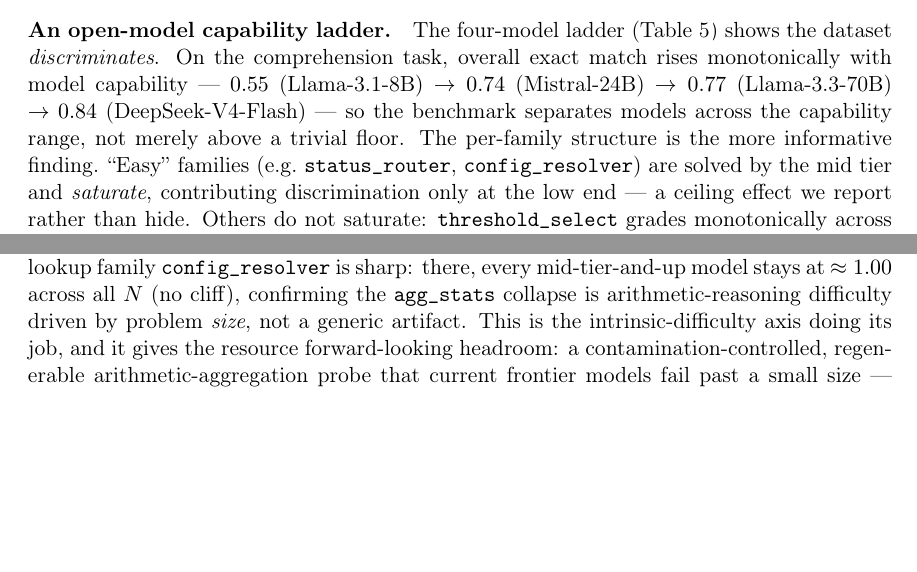
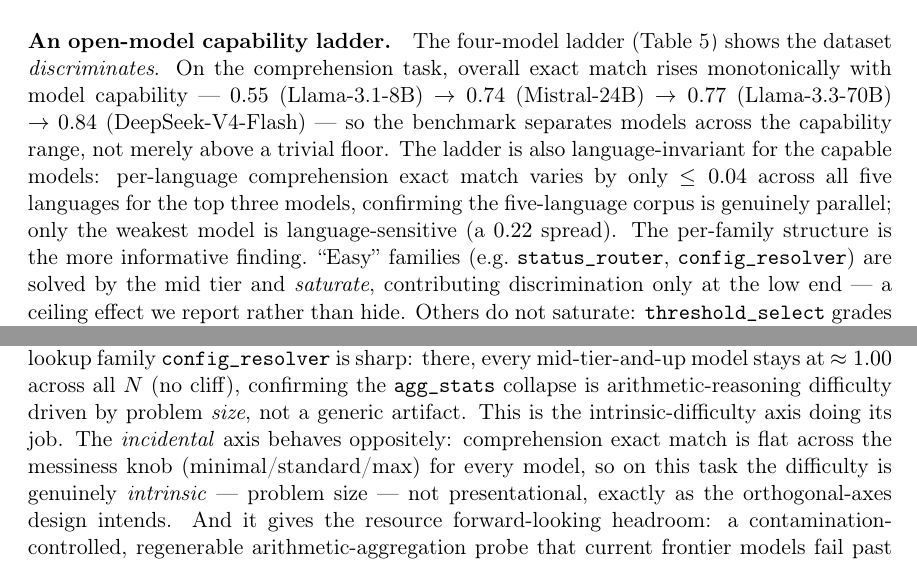
Before and after one commit to KurathSec/Spaghetti-Architect, a LaTeX paper (paper/dmlr.tex, which reads paper/sections/baselines.tex): two parts of page 11 of 20, joined at a grey line, cut so that both start at the same text, the shorter picture padded with empty space. Compiled offline with pdfLaTeX.

Commit message:
paper: language-invariance + flat incidental axis from the ladder data
Two complementary findings from the capability-ladder raw outputs (zero new API), with the reproduction script extended to regenerate them.
(1) Per-language comprehension exact match varies by <= 0.04 across all five languages for the top three models (only the weakest shows a 0.22 spread), confirming the five-language corpus is genuinely parallel at the model level.
(2) Comprehension is flat across the incidental messiness knob (minimal/standard/max) for every model, so on this task difficulty is intrinsic (problem size), not presentational -- the orthogonal axes validated by model behavior.
ladder_analysis.py now also emits by_language and by_profile.

```diff
--- a/paper/sections/baselines.tex
+++ b/paper/sections/baselines.tex
@@ -99,7 +99,11 @@
 the comprehension task, overall exact match rises monotonically with model capability ---
 $0.55$ (Llama-3.1-8B) $\to 0.74$ (Mistral-24B) $\to 0.77$ (Llama-3.3-70B) $\to 0.84$
 (DeepSeek-V4-Flash) --- so the benchmark separates models across the capability range, not
-merely above a trivial floor. The per-family structure is the more informative finding.
+merely above a trivial floor. The ladder is also language-invariant for the capable models:
+per-language comprehension exact match varies by only $\le 0.04$ across all five languages
+for the top three models, confirming the five-language corpus is genuinely parallel; only
+the weakest model is language-sensitive (a $0.22$ spread). The per-family structure is the
+more informative finding.
 ``Easy'' families (e.g.\ \texttt{status\_router}, \texttt{config\_resolver}) are solved by
 the mid tier and \emph{saturate}, contributing discrimination only at the low end --- a
 ceiling effect we report rather than hide. Others do not saturate:
@@ -129,10 +133,13 @@
 the lookup family \texttt{config\_resolver} is sharp: there, every mid-tier-and-up model
 stays at $\approx 1.00$ across all $N$ (no cliff), confirming the \texttt{agg\_stats} collapse
 is arithmetic-reasoning difficulty driven by problem \emph{size}, not a generic artifact. This
-is the intrinsic-difficulty axis doing its job, and it gives the resource forward-looking
-headroom: a contamination-controlled, regenerable arithmetic-aggregation probe that current
-frontier models fail past a small size --- the controlled-generation analogue of how
-\textsc{GSM-Symbolic} exposed brittle math reasoning~\citep{mirzadeh2024gsm}.
+is the intrinsic-difficulty axis doing its job. The \emph{incidental} axis behaves oppositely:
+comprehension exact match is flat across the messiness knob (minimal/standard/max) for every
+model, so on this task the difficulty is genuinely \emph{intrinsic} --- problem size --- not
+presentational, exactly as the orthogonal-axes design intends. And it gives the resource
+forward-looking headroom: a contamination-controlled, regenerable arithmetic-aggregation probe
+that current frontier models fail past a small size --- the controlled-generation analogue of
+how \textsc{GSM-Symbolic} exposed brittle math reasoning~\citep{mirzadeh2024gsm}.
 
 \begin{table}[t]
 \centering
```
Also changed, not shown: 2 other files.
